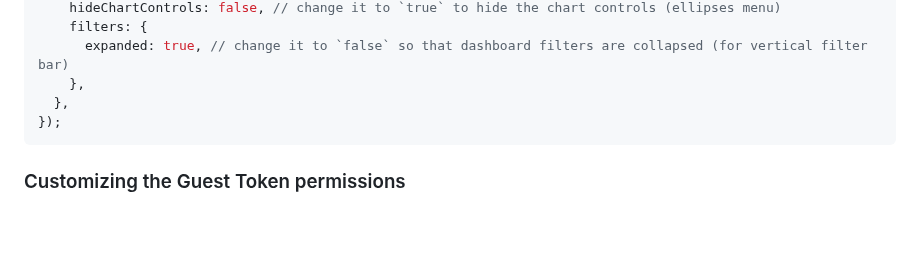
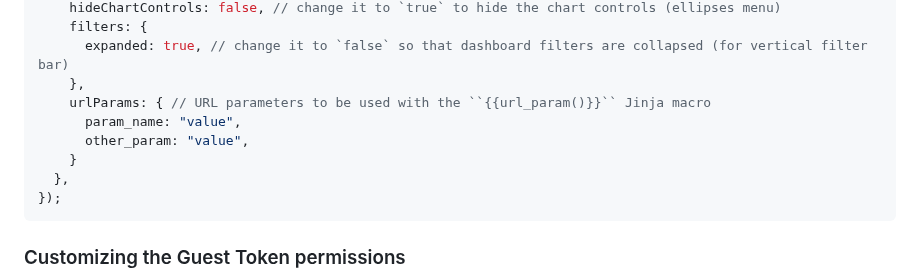
Before and after one commit to preset-io/embedded-example, a Markdown page: README.md, the part around the change. GitHub-like rendering; blank space fills up the shorter version.

Commit message:
chore(docs): Document the urlParams configuration (#13)

````diff
--- a/README.md
+++ b/README.md
@@ -101,6 +101,10 @@ const myLightDashboard = presetSdk.embedDashboard({
     filters: {
       expanded: true, // change it to `false` so that dashboard filters are collapsed (for vertical filter bar)
     },
+    urlParams: { // URL parameters to be used with the ``{{url_param()}}`` Jinja macro
+      param_name: "value",
+      other_param: "value",
+    }
   },
 });
 ```
````
